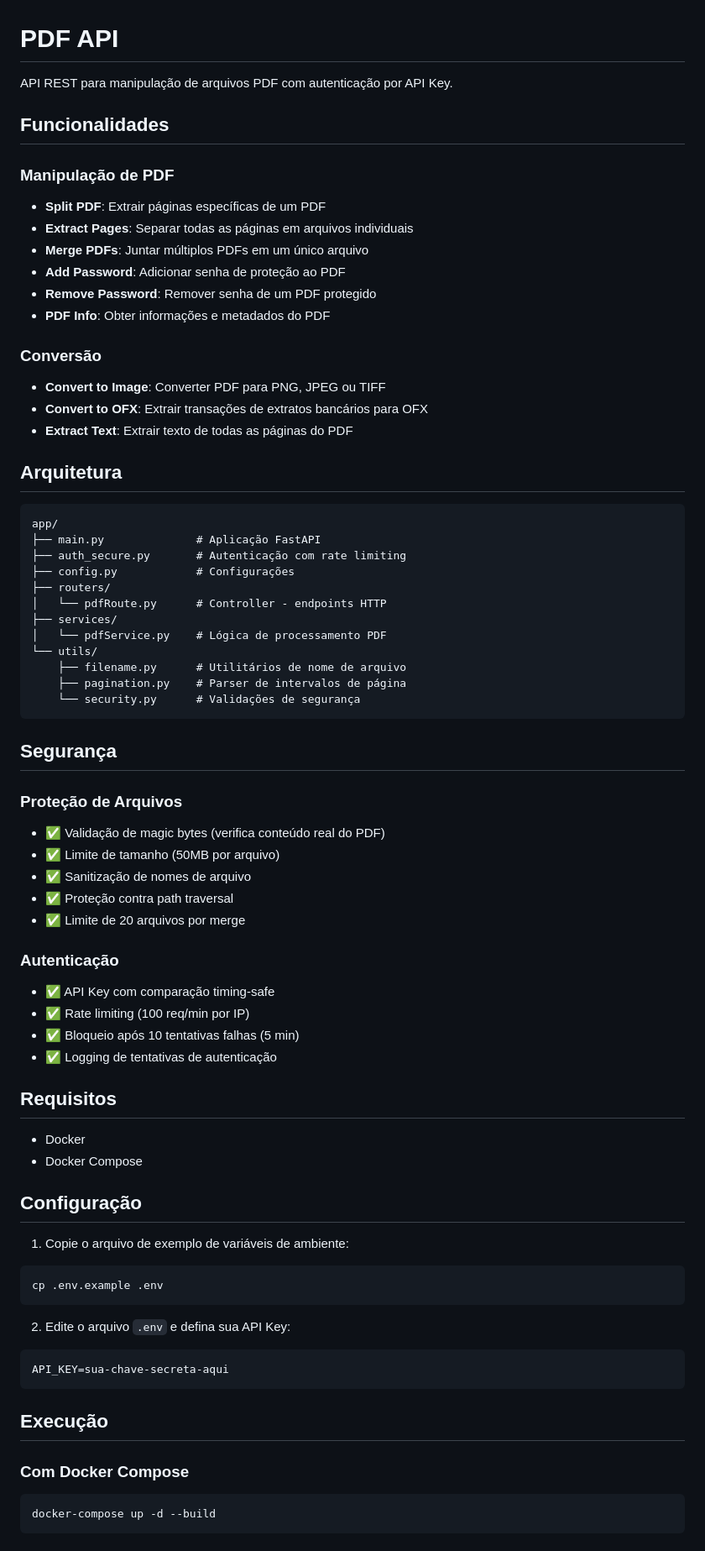
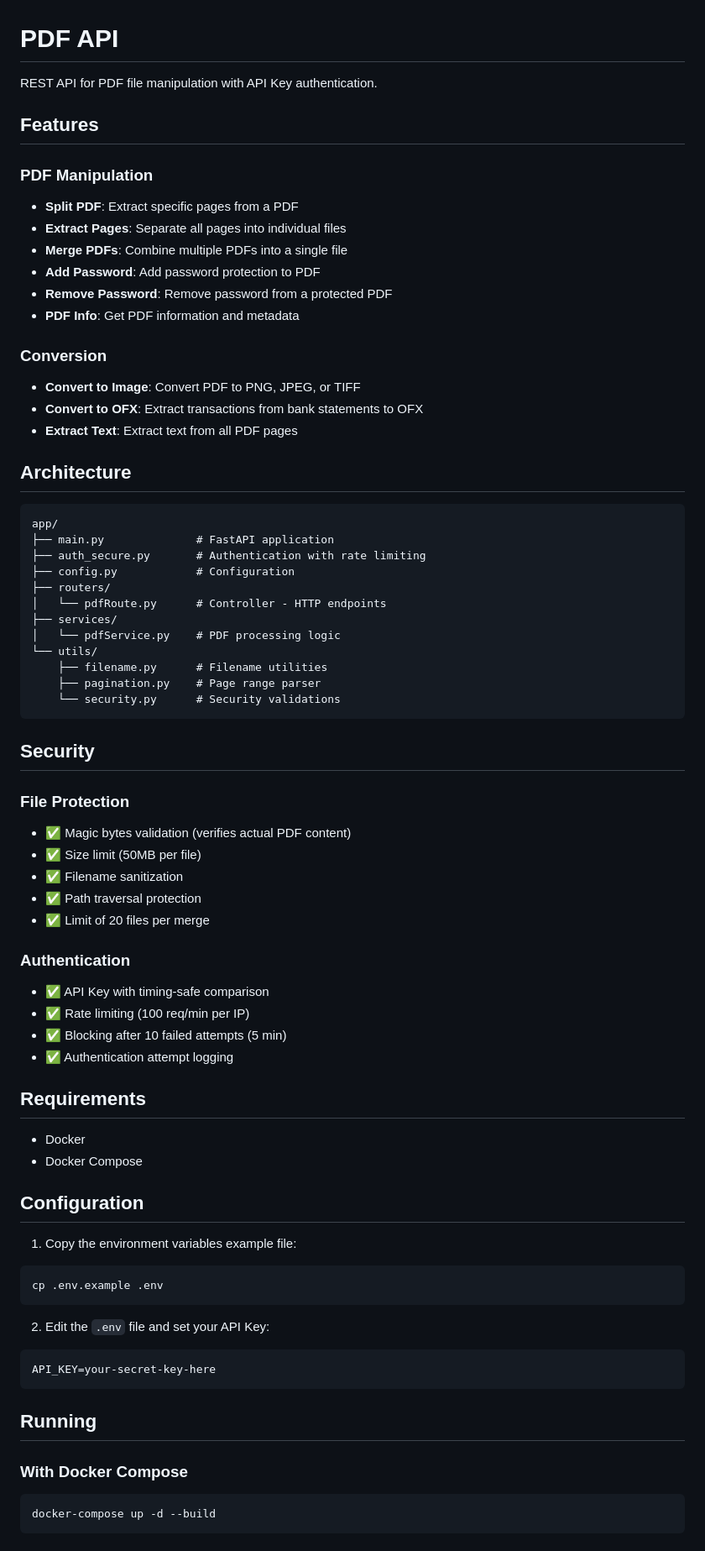
Before and after one commit to DidiProjects/trem, a Markdown page: README.md, the part around one of its changes. Shown at 84% size. Rendered like a GitHub page.

Commit message:
Update README.md: Translate documentation to English and enhance clarity of API features

````diff
--- a/README.md
+++ b/README.md
@@ -1,74 +1,74 @@
 # PDF API
 
-API REST para manipulação de arquivos PDF com autenticação por API Key.
+REST API for PDF file manipulation with API Key authentication.
 
-## Funcionalidades
+## Features
 
-### Manipulação de PDF
-- **Split PDF**: Extrair páginas específicas de um PDF
-- **Extract Pages**: Separar todas as páginas em arquivos individuais
-- **Merge PDFs**: Juntar múltiplos PDFs em um único arquivo
-- **Add Password**: Adicionar senha de proteção ao PDF
-- **Remove Password**: Remover senha de um PDF protegido
-- **PDF Info**: Obter informações e metadados do PDF
+### PDF Manipulation
+- **Split PDF**: Extract specific pages from a PDF
+- **Extract Pages**: Separate all pages into individual files
+- **Merge PDFs**: Combine multiple PDFs into a single file
+- **Add Password**: Add password protection to PDF
+- **Remove Password**: Remove password from a protected PDF
+- **PDF Info**: Get PDF information and metadata
 
-### Conversão
-- **Convert to Image**: Converter PDF para PNG, JPEG ou TIFF
-- **Convert to OFX**: Extrair transações de extratos bancários para OFX
-- **Extract Text**: Extrair texto de todas as páginas do PDF
+### Conversion
+- **Convert to Image**: Convert PDF to PNG, JPEG, or TIFF
+- **Convert to OFX**: Extract transactions from bank statements to OFX
+- **Extract Text**: Extract text from all PDF pages
 
-## Arquitetura
+## Architecture
 
 ```
 app/
-├── main.py              # Aplicação FastAPI
-├── auth_secure.py       # Autenticação com rate limiting
-├── config.py            # Configurações
+├── main.py              # FastAPI application
+├── auth_secure.py       # Authentication with rate limiting
+├── config.py            # Configuration
 ├── routers/
-│   └── pdfRoute.py      # Controller - endpoints HTTP
+│   └── pdfRoute.py      # Controller - HTTP endpoints
 ├── services/
-│   └── pdfService.py    # Lógica de processamento PDF
+│   └── pdfService.py    # PDF processing logic
 └── utils/
-    ├── filename.py      # Utilitários de nome de arquivo
-    ├── pagination.py    # Parser de intervalos de página
-    └── security.py      # Validações de segurança
+    ├── filename.py      # Filename utilities
+    ├── pagination.py    # Page range parser
+    └── security.py      # Security validations
 ```
 
-## Segurança
+## Security
 
-### Proteção de Arquivos
-- ✅ Validação de magic bytes (verifica conteúdo real do PDF)
-- ✅ Limite de tamanho (50MB por arquivo)
-- ✅ Sanitização de nomes de arquivo
-- ✅ Proteção contra path traversal
-- ✅ Limite de 20 arquivos por merge
+### File Protection
+- ✅ Magic bytes validation (verifies actual PDF content)
+- ✅ Size limit (50MB per file)
+- ✅ Filename sanitization
+- ✅ Path traversal protection
+- ✅ Limit of 20 files per merge
 
-### Autenticação
-- ✅ API Key com comparação timing-safe
-- ✅ Rate limiting (100 req/min por IP)
-- ✅ Bloqueio após 10 tentativas falhas (5 min)
-- ✅ Logging de tentativas de autenticação
+### Authentication
+- ✅ API Key with timing-safe comparison
+- ✅ Rate limiting (100 req/min per IP)
+- ✅ Blocking after 10 failed attempts (5 min)
+- ✅ Authentication attempt logging
 
-## Requisitos
+## Requirements
 
 - Docker
 - Docker Compose
 
-## Configuração
+## Configuration
 
-1. Copie o arquivo de exemplo de variáveis de ambiente:
+1. Copy the environment variables example file:
 ```bash
 cp .env.example .env
 ```
 
-2. Edite o arquivo `.env` e defina sua API Key:
+2. Edit the `.env` file and set your API Key:
 ```
-API_KEY=sua-chave-secreta-aqui
+API_KEY=your-secret-key-here
 ```
 
-## Execução
+## Running
 
-### Com Docker Compose
+### With Docker Compose
 
 ```bash
 docker-compose up -d --build
````
Also changed, not shown: other parts of README.md (+45 -45 lines).
